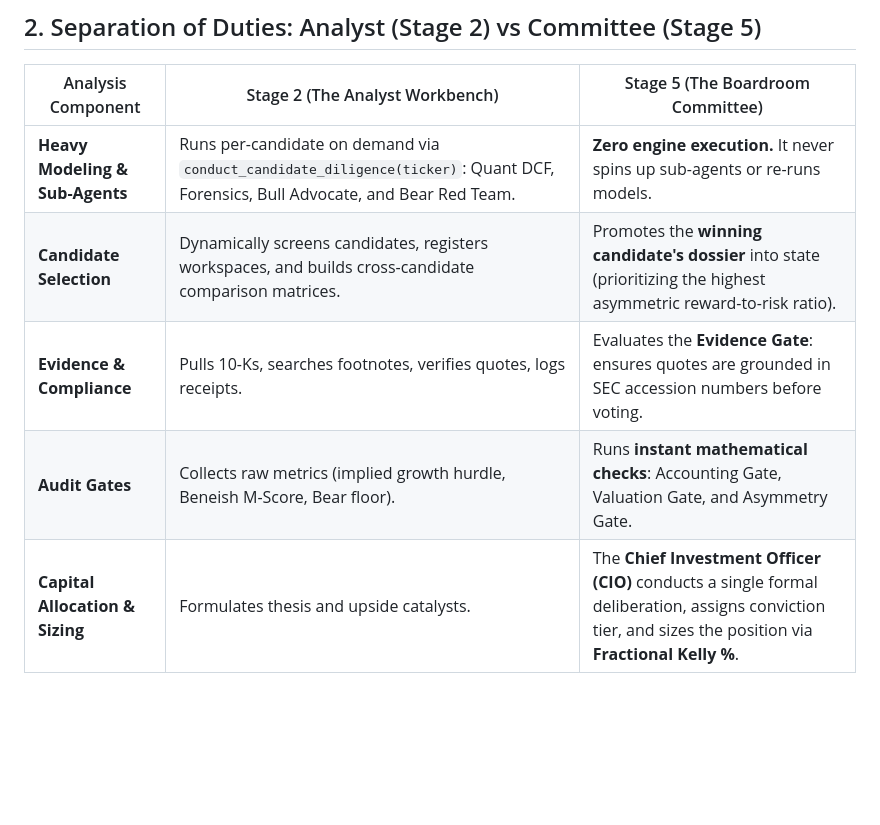
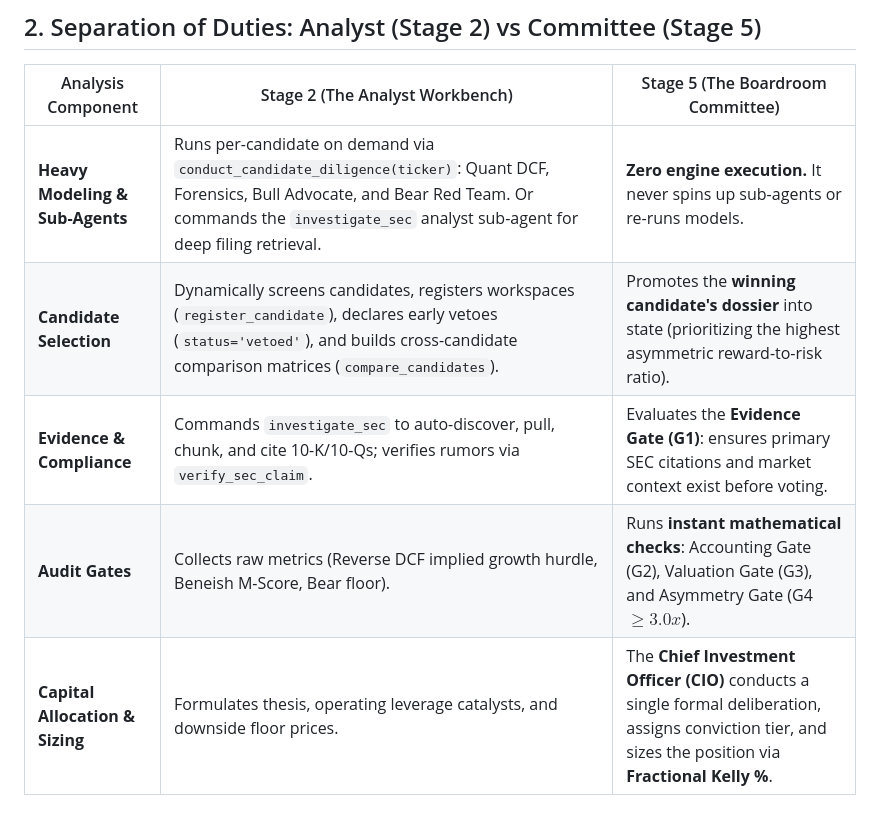
Before and after one commit to Unheat/memeTrading, a Markdown page: PIPELINE_ARCHITECTURE.md, the part around one of its changes. Drawn GitHub-style; blank space fills up the shorter version.

Commit message:
docs: update PIPELINE_ARCHITECTURE.md with investigate_sec and 3:1 asymmetry gate

```diff
--- a/PIPELINE_ARCHITECTURE.md
+++ b/PIPELINE_ARCHITECTURE.md
@@ -147,8 +148,8 @@ flowchart TD
 
 | Analysis Component | Stage 2 (The Analyst Workbench) | Stage 5 (The Boardroom Committee) |
 |---|---|---|
-| **Heavy Modeling & Sub-Agents** | Runs per-candidate on demand via `conduct_candidate_diligence(ticker)`: Quant DCF, Forensics, Bull Advocate, and Bear Red Team. | **Zero engine execution.** It never spins up sub-agents or re-runs models. |
-| **Candidate Selection** | Dynamically screens candidates, registers workspaces, and builds cross-candidate comparison matrices. | Promotes the **winning candidate's dossier** into state (prioritizing the highest asymmetric reward-to-risk ratio). |
-| **Evidence & Compliance** | Pulls 10-Ks, searches footnotes, verifies quotes, logs receipts. | Evaluates the **Evidence Gate**: ensures quotes are grounded in SEC accession numbers before voting. |
-| **Audit Gates** | Collects raw metrics (implied growth hurdle, Beneish M-Score, Bear floor). | Runs **instant mathematical checks**: Accounting Gate, Valuation Gate, and Asymmetry Gate. |
-| **Capital Allocation & Sizing** | Formulates thesis and upside catalysts. | The **Chief Investment Officer (CIO)** conducts a single formal deliberation, assigns conviction tier, and sizes the position via **Fractional Kelly %**. |
+| **Heavy Modeling & Sub-Agents** | Runs per-candidate on demand via `conduct_candidate_diligence(ticker)`: Quant DCF, Forensics, Bull Advocate, and Bear Red Team. Or commands the `investigate_sec` analyst sub-agent for deep filing retrieval. | **Zero engine execution.** It never spins up sub-agents or re-runs models. |
+| **Candidate Selection** | Dynamically screens candidates, registers workspaces (`register_candidate`), declares early vetoes (`status='vetoed'`), and builds cross-candidate comparison matrices (`compare_candidates`). | Promotes the **winning candidate's dossier** into state (prioritizing the highest asymmetric reward-to-risk ratio). |
+| **Evidence & Compliance** | Commands `investigate_sec` to auto-discover, pull, chunk, and cite 10-K/10-Qs; verifies rumors via `verify_sec_claim`. | Evaluates the **Evidence Gate (G1)**: ensures primary SEC citations and market context exist before voting. |
+| **Audit Gates** | Collects raw metrics (Reverse DCF implied growth hurdle, Beneish M-Score, Bear floor). | Runs **instant mathematical checks**: Accounting Gate (G2), Valuation Gate (G3), and Asymmetry Gate (G4 $\ge 3.0x$). |
+| **Capital Allocation & Sizing** | Formulates thesis, operating leverage catalysts, and downside floor prices. | The **Chief Investment Officer (CIO)** conducts a single formal deliberation, assigns conviction tier, and sizes the position via **Fractional Kelly %**. |
```
Also changed, not shown: other parts of PIPELINE_ARCHITECTURE.md (+18 -17 lines).
